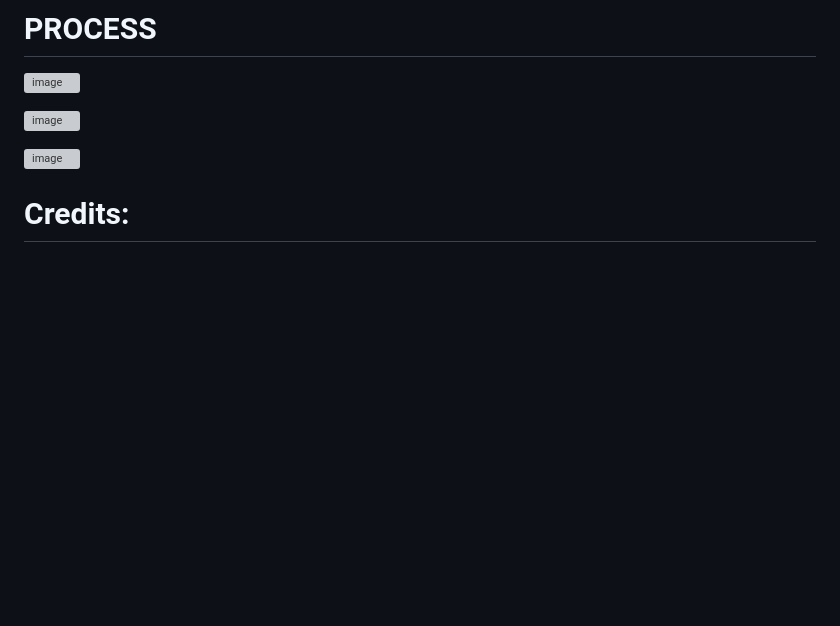
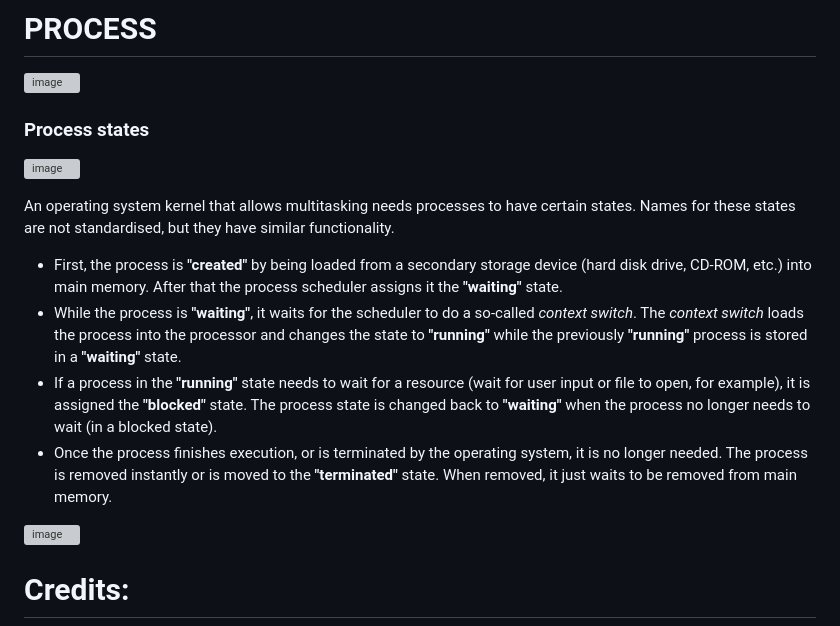
Before and after one commit to vijayanandrp/vijayanandrp, a Markdown page: learnings/a_core_concepts/walking-through-concurrency-parallelism-usecases.md, the part around the change. Rendered like a GitHub page; blank space fills up the shorter version; grey boxes are pictures that could not be loaded.

```diff
--- a/learnings/a_core_concepts/walking-through-concurrency-parallelism-usecases.md
+++ b/learnings/a_core_concepts/walking-through-concurrency-parallelism-usecases.md
@@ -92,8 +92,16 @@ We can conclude that, in fact, processing cores and CPUs are not the same things
 
 ![image](https://github.com/vijayanandrp/blog/assets/3804538/45d6be94-c40f-4b29-b28d-4b6f83a3c589)
 
+### Process states
 
 ![image](https://github.com/vijayanandrp/blog/assets/3804538/2657b2b2-7e5d-4b2e-819e-120d9feb0874)
+
+An operating system kernel that allows multitasking needs processes to have certain states. Names for these states are not standardised, but they have similar functionality.
+
+  - First, the process is **"created"** by being loaded from a secondary storage device (hard disk drive, CD-ROM, etc.) into main memory. After that the process scheduler assigns it the **"waiting"** state.
+  - While the process is **"waiting"**, it waits for the scheduler to do a so-called *context switch*. The *context switch* loads the process into the processor and changes the state to **"running"** while the previously **"running"** process is stored in a **"waiting"** state.
+  - If a process in the **"running"** state needs to wait for a resource (wait for user input or file to open, for example), it is assigned the **"blocked"** state. The process state is changed back to **"waiting"** when the process no longer needs to wait (in a blocked state).
+  - Once the process finishes execution, or is terminated by the operating system, it is no longer needed. The process is removed instantly or is moved to the **"terminated"** state. When removed, it just waits to be removed from main memory.
 
 ![image](https://github.com/vijayanandrp/vijayanandrp/assets/3804538/ba55cb2e-1835-4b3c-a5ee-109df92b55e0)
 
```
